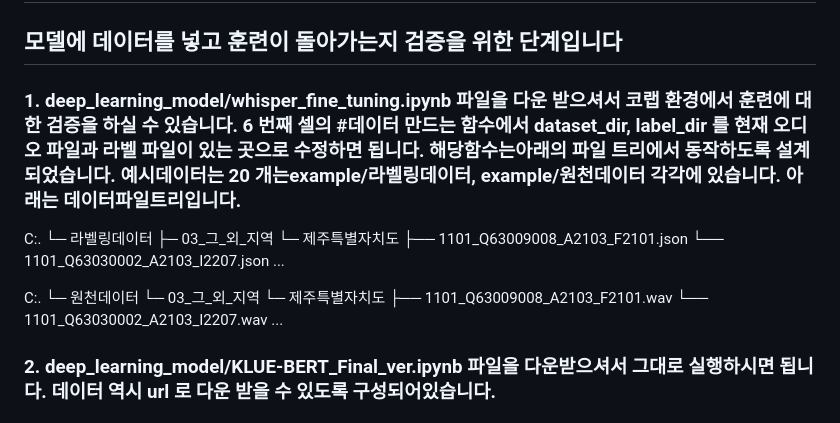
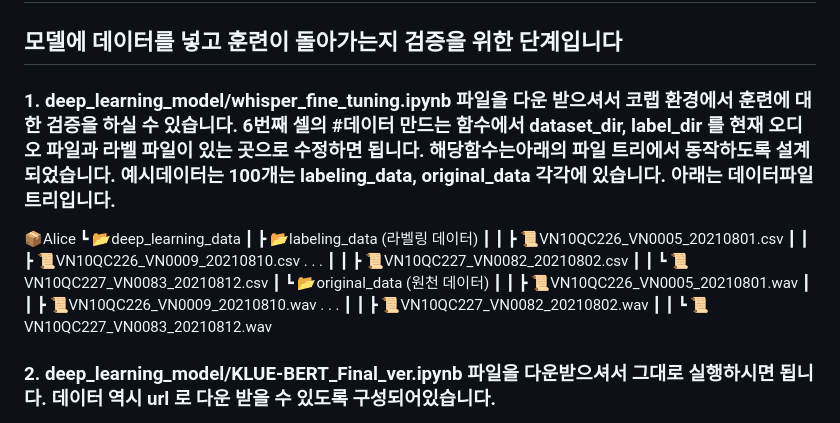
Before and after one commit to 201803854/Alice, a Markdown page: README.md, the part around the change. Drawn GitHub-style.

Commit message:
리드미 수정

```diff
--- a/README.md
+++ b/README.md
@@ -77,22 +77,21 @@ Whisper API 를 사용합니다. Alice 의 경우 신고자의 음성에서 '주
 
 # **딥러닝 모델 훈련파일 실행방법**
 ## 모델에 데이터를 넣고 훈련이 돌아가는지 검증을 위한 단계입니다
-### 1. deep_learning_model/whisper_fine_tuning.ipynb 파일을 다운 받으셔서 코랩 환경에서 훈련에 대한 검증을 하실 수 있습니다. 6 번째 셀의 #데이터 만드는 함수에서 dataset_dir, label_dir 를 현재 오디오 파일과 라벨 파일이 있는 곳으로 수정하면 됩니다. 해당함수는아래의 파일 트리에서 동작하도록 설계되었습니다. 예시데이터는 20 개는example/라벨링데이터, example/원천데이터 각각에 있습니다. 아래는 데이터파일트리입니다.
-C:.
-└─ 라벨링데이터
-    ├─ 03_그_외_지역
-        └─ 제주특별자치도
-            ├── 1101_Q63009008_A2103_F2101.json
-            └── 1101_Q63030002_A2103_I2207.json
-...
-
-C:.
-└─ 원천데이터
-   └─ 03_그_외_지역
-       └─ 제주특별자치도
-           ├── 1101_Q63009008_A2103_F2101.wav
-           └── 1101_Q63030002_A2103_I2207.wav
-       ...
+### 1. deep_learning_model/whisper_fine_tuning.ipynb 파일을 다운 받으셔서 코랩 환경에서 훈련에 대한 검증을 하실 수 있습니다. 6번째 셀의 #데이터 만드는 함수에서 dataset_dir, label_dir 를 현재 오디오 파일과 라벨 파일이 있는 곳으로 수정하면 됩니다. 해당함수는아래의 파일 트리에서 동작하도록 설계되었습니다. 예시데이터는 100개는 labeling_data, original_data 각각에 있습니다. 아래는 데이터파일트리입니다.
+📦Alice
+ ┗ 📂deep_learning_data
+ ┃ ┣ 📂labeling_data (라벨링 데이터)
+ ┃ ┃ ┣ 📜VN10QC226_VN0005_20210801.csv
+ ┃ ┃ ┣ 📜VN10QC226_VN0009_20210810.csv
+                 . . .
+ ┃ ┃ ┣ 📜VN10QC227_VN0082_20210802.csv
+ ┃ ┃ ┗ 📜VN10QC227_VN0083_20210812.csv
+ ┃ ┗ 📂original_data (원천 데이터)
+ ┃ ┃ ┣ 📜VN10QC226_VN0005_20210801.wav
+ ┃ ┃ ┣ 📜VN10QC226_VN0009_20210810.wav
+                 . . .
+ ┃ ┃ ┣ 📜VN10QC227_VN0082_20210802.wav
+ ┃ ┃ ┗ 📜VN10QC227_VN0083_20210812.wav
 
 ### 2. deep_learning_model/KLUE-BERT_Final_ver.ipynb 파일을 다운받으셔서 그대로 실행하시면 됩니다. 데이터 역시 url 로 다운 받을 수 있도록 구성되어있습니다.
 최종 성능 (참고)
```
